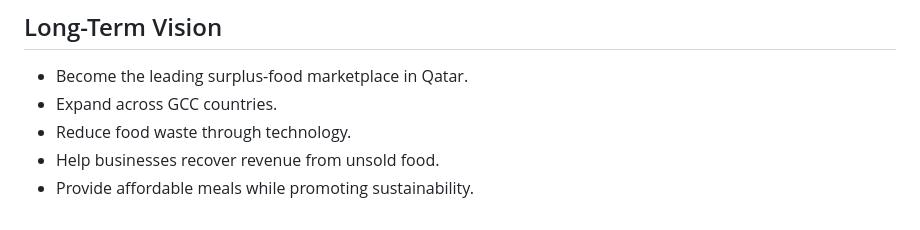
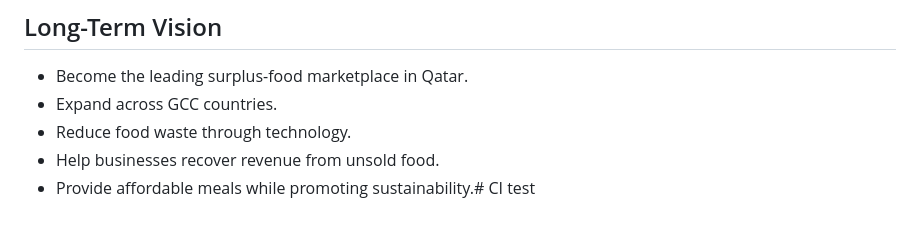
Before and after one commit to hadihassan123/Sufra, a Markdown page: README.md, the part around the change. GitHub-like rendering.

Commit message:
test: trigger CI checks

```diff
--- a/README.md
+++ b/README.md
@@ -567,4 +567,4 @@ One reservation at a time.
 - Expand across GCC countries.
 - Reduce food waste through technology.
 - Help businesses recover revenue from unsold food.
-- Provide affordable meals while promoting sustainability.
+- Provide affordable meals while promoting sustainability.# CI test
```
